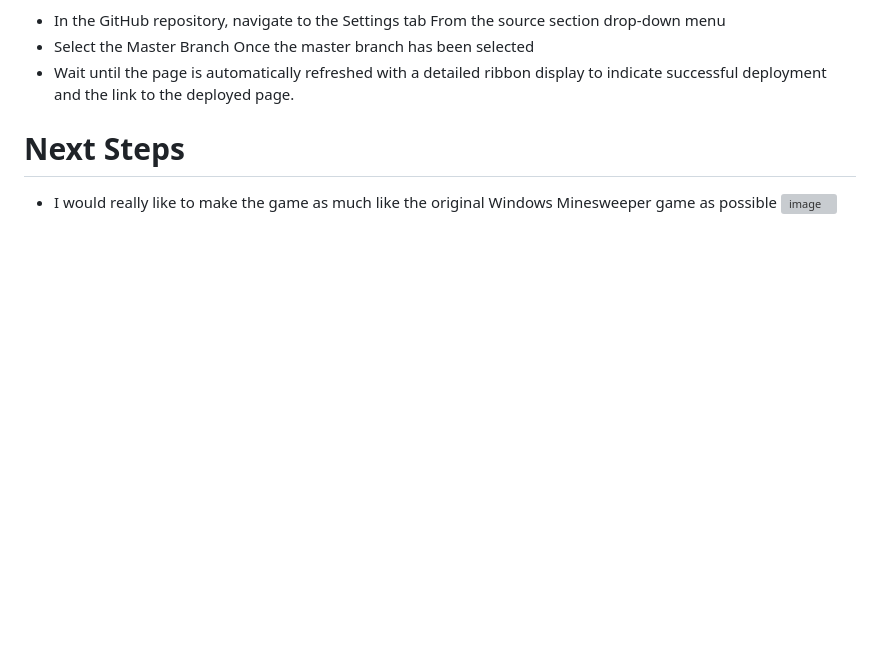
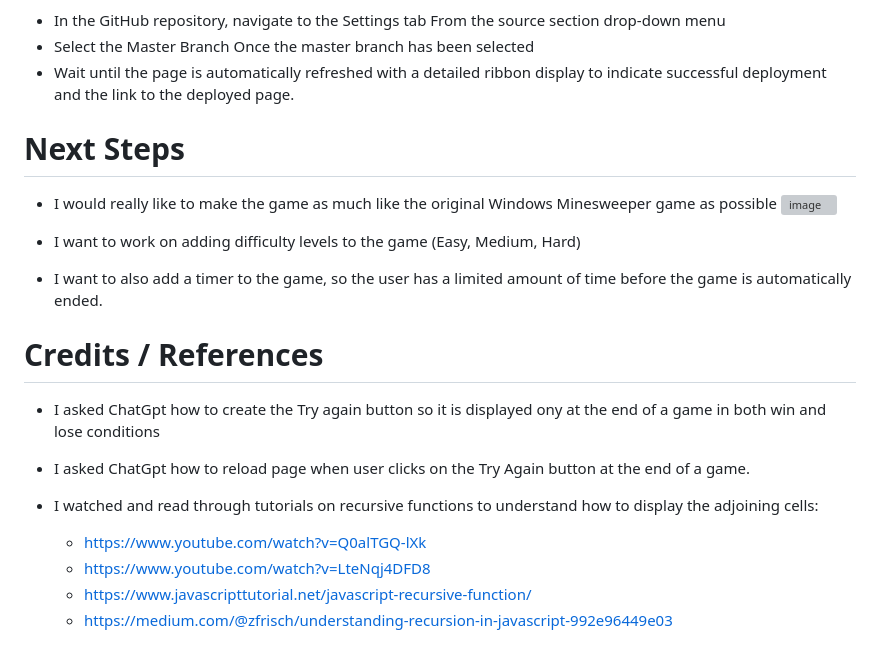
Before and after one commit to ShradhaSK/minesweeper-game, a Markdown page: README.md, the part around the change. Drawn GitHub-style; blank space fills up the shorter version; grey boxes are pictures that could not be loaded.

```diff
--- a/README.md
+++ b/README.md
@@ -87,4 +87,21 @@ The site was deployed to GitHub pages. The steps to deploy are as follows:
 
 # Next Steps
 
-- I would really like to make the game as much like the original Windows Minesweeper game as possible <img width="139" alt="image" src="https://github.com/ShradhaSK/minesweeper-game/assets/131806140/af10f69f-8ff8-4f44-b6ff-3e9f18cebf36">
+- I would really like to make the game as much like the original Windows Minesweeper game as possible
+  <img width="139" alt="image" src="https://github.com/ShradhaSK/minesweeper-game/assets/131806140/af10f69f-8ff8-4f44-b6ff-3e9f18cebf36">
+
+- I want to work on adding difficulty levels to the game (Easy, Medium, Hard)
+
+- I want to also add a timer to the game, so the user has a limited amount of time before the game is automatically ended.
+
+# Credits / References
+
+- I asked ChatGpt how to create the Try again button so it is displayed ony at the end of a game in both win and lose conditions
+
+- I asked ChatGpt how to reload page when user clicks on the Try Again button at the end of a game.
+
+- I watched and read through tutorials on recursive functions to understand how to display the adjoining cells:
+  - [https://www.youtube.com/watch?v=Q0alTGQ-lXk](https://www.youtube.com/watch?v=Q0alTGQ-lXk)
+  - [https://www.youtube.com/watch?v=LteNqj4DFD8](https://www.youtube.com/watch?v=LteNqj4DFD8)
+  - [https://www.javascripttutorial.net/javascript-recursive-function/](https://www.javascripttutorial.net/javascript-recursive-function/)
+  - [https://medium.com/@zfrisch/understanding-recursion-in-javascript-992e96449e03](https://medium.com/@zfrisch/understanding-recursion-in-javascript-992e96449e03)
```
